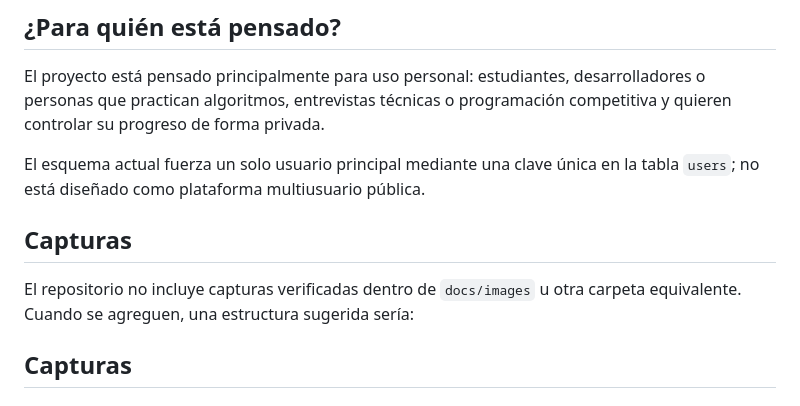
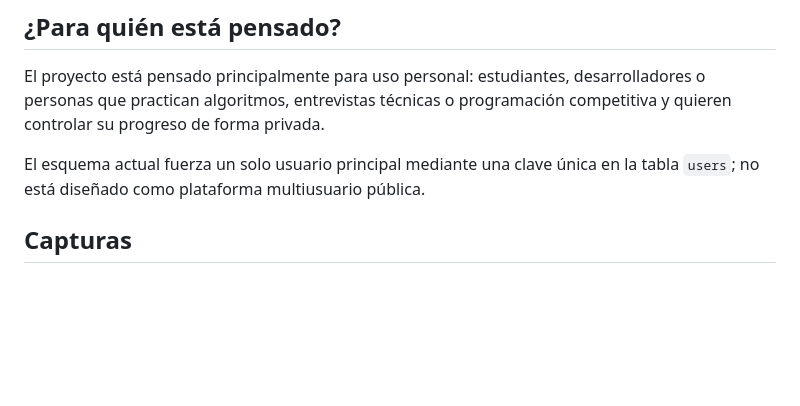
Before and after one commit to edercarmonaa/codegymapp, a Markdown page: README.md, the part around the change. Rendered like a GitHub page; blank space fills up the shorter version.

Commit message:
Remove suggestion for screenshots in README
Removed suggestion for including verified screenshots in the repository.

```diff
--- a/README.md
+++ b/README.md
@@ -55,11 +55,6 @@ CodeGymApp centraliza el seguimiento de práctica en una aplicación privada:
 El proyecto está pensado principalmente para uso personal: estudiantes, desarrolladores o personas que practican algoritmos, entrevistas técnicas o programación competitiva y quieren controlar su progreso de forma privada.
 
 El esquema actual fuerza un solo usuario principal mediante una clave única en la tabla `users`; no está diseñado como plataforma multiusuario pública.
-
-## Capturas
-
-El repositorio no incluye capturas verificadas dentro de `docs/images` u otra carpeta equivalente. Cuando se agreguen, una estructura sugerida sería:
-
 
 ## Capturas
 
```
